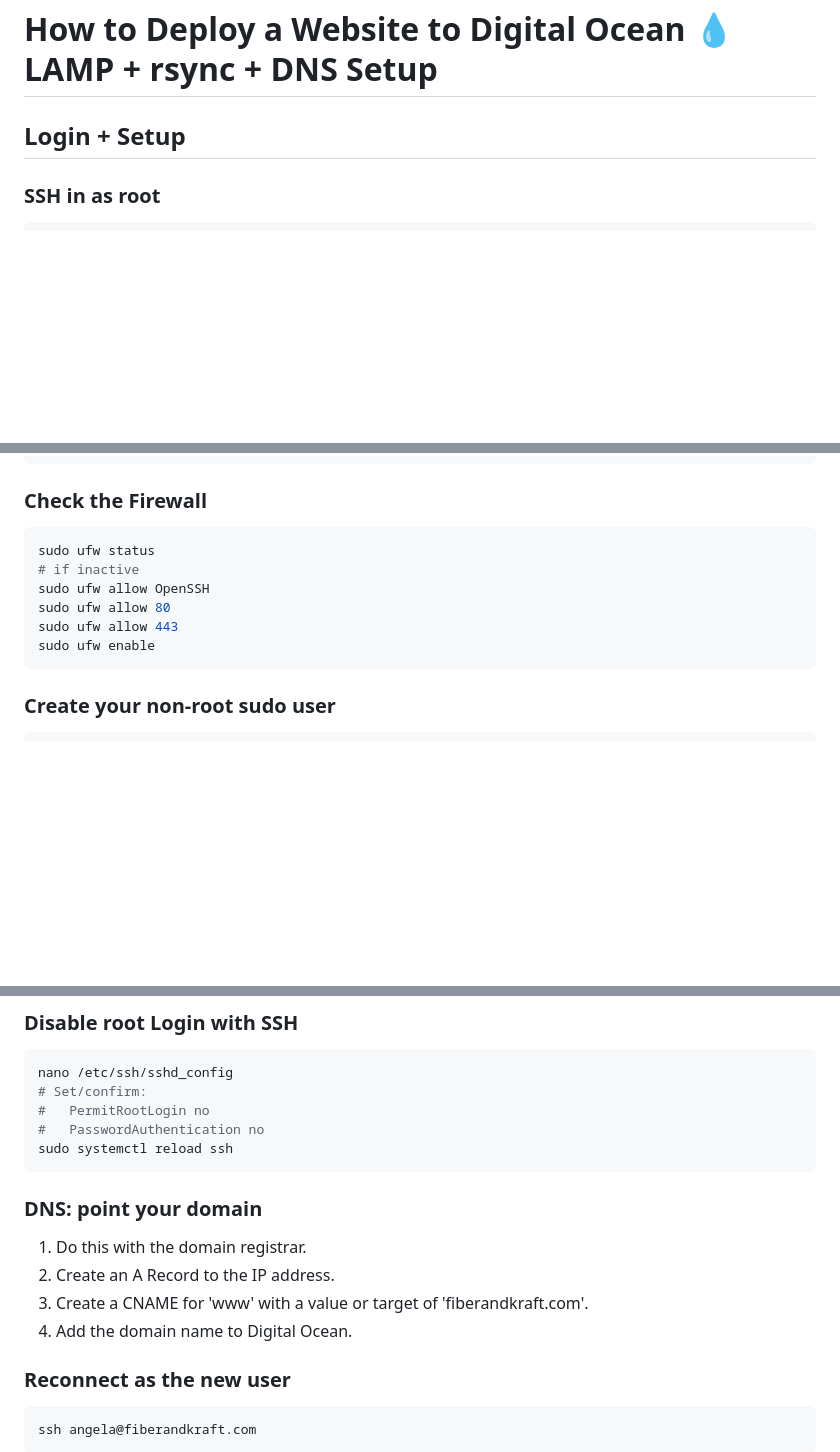
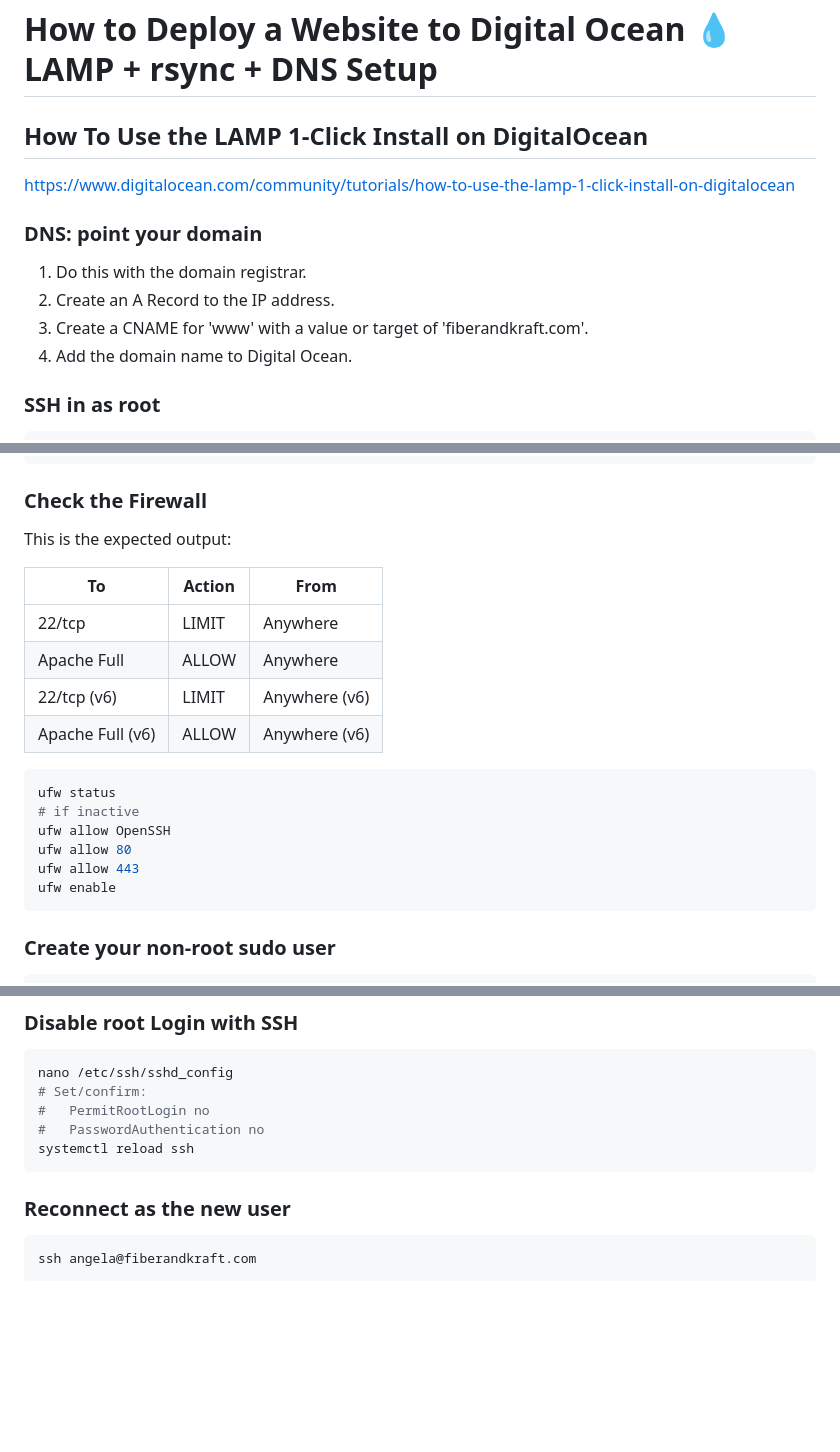
Before and after one commit to angelajholden/coming-soon, a Markdown page: README.md, 3 parts joined by grey strips. Rendered like a GitHub page; blank space fills up the shorter version.

Commit message:
updating the process order

````diff
--- a/README.md
+++ b/README.md
@@ -1,6 +1,15 @@
 # How to Deploy a Website to Digital Ocean 💧 LAMP + rsync + DNS Setup
 
-## Login + Setup
+## How To Use the LAMP 1-Click Install on DigitalOcean
+
+https://www.digitalocean.com/community/tutorials/how-to-use-the-lamp-1-click-install-on-digitalocean
+
+### DNS: point your domain
+
+1. Do this with the domain registrar.
+2. Create an A Record to the IP address.
+3. Create a CNAME for 'www' with a value or target of 'fiberandkraft.com'.
+4. Add the domain name to Digital Ocean.
 
 ### SSH in as root
 
@@ -32,13 +41,22 @@ systemctl status apache2
 
 ### Check the Firewall
 
+This is the expected output:
+
+| To               | Action | From          |
+| ---------------- | ------ | ------------- |
+| 22/tcp           | LIMIT  | Anywhere      |
+| Apache Full      | ALLOW  | Anywhere      |
+| 22/tcp (v6)      | LIMIT  | Anywhere (v6) |
+| Apache Full (v6) | ALLOW  | Anywhere (v6) |
+
 ```zsh
-sudo ufw status
+ufw status
 # if inactive
-sudo ufw allow OpenSSH
-sudo ufw allow 80
-sudo ufw allow 443
-sudo ufw enable
+ufw allow OpenSSH
+ufw allow 80
+ufw allow 443
+ufw enable
 ```
 
 ### Create your non-root sudo user
@@ -70,15 +88,8 @@ nano /etc/ssh/sshd_config
 # Set/confirm:
 #   PermitRootLogin no
 #   PasswordAuthentication no
-sudo systemctl reload ssh
+systemctl reload ssh
 ```
-
-### DNS: point your domain
-
-1. Do this with the domain registrar.
-2. Create an A Record to the IP address.
-3. Create a CNAME for 'www' with a value or target of 'fiberandkraft.com'.
-4. Add the domain name to Digital Ocean.
 
 ### Reconnect as the new user
 
````
Also changed, not shown: other parts of README.md (+1 -1 lines).
